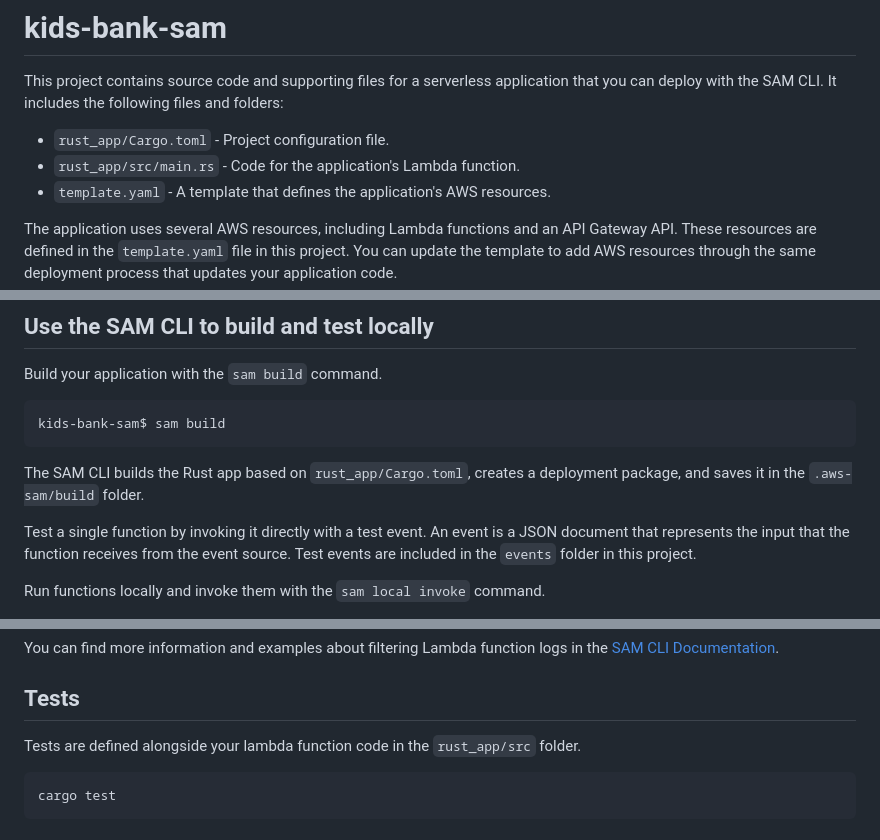
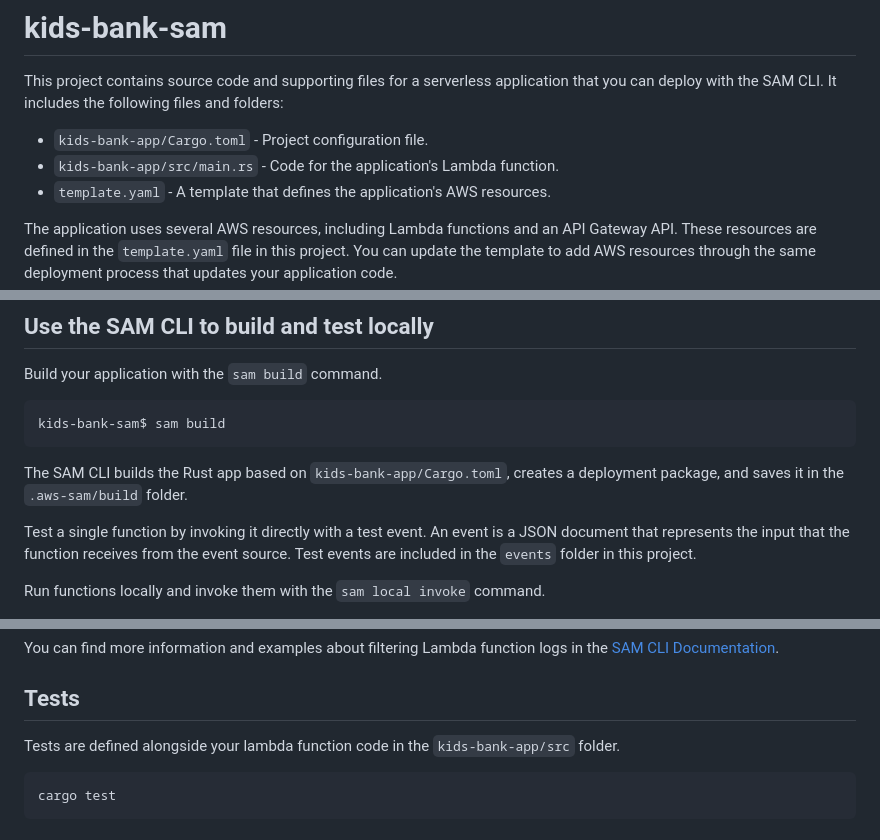
Before and after one commit to mgmaster24/kids-bank, a Markdown page: kids-bank-sam/README.md, 3 parts joined by grey strips. GitHub-like rendering.

Commit message:
update readme for sam

````diff
--- a/kids-bank-sam/README.md
+++ b/kids-bank-sam/README.md
@@ -2,8 +2,8 @@
 
 This project contains source code and supporting files for a serverless application that you can deploy with the SAM CLI. It includes the following files and folders:
 
-- `rust_app/Cargo.toml` - Project configuration file.
-- `rust_app/src/main.rs` - Code for the application's Lambda function.
+- `kids-bank-app/Cargo.toml` - Project configuration file.
+- `kids-bank-app/src/main.rs` - Code for the application's Lambda function.
 - `template.yaml` - A template that defines the application's AWS resources.
 
 The application uses several AWS resources, including Lambda functions and an API Gateway API. These resources are defined in the `template.yaml` file in this project. You can update the template to add AWS resources through the same deployment process that updates your application code.
@@ -61,7 +61,7 @@ Build your application with the `sam build` command.
 kids-bank-sam$ sam build
 ```
 
-The SAM CLI builds the Rust app based on `rust_app/Cargo.toml`, creates a deployment package, and saves it in the `.aws-sam/build` folder.
+The SAM CLI builds the Rust app based on `kids-bank-app/Cargo.toml`, creates a deployment package, and saves it in the `.aws-sam/build` folder.
 
 Test a single function by invoking it directly with a test event. An event is a JSON document that represents the input that the function receives from the event source. Test events are included in the `events` folder in this project.
 
@@ -106,7 +106,7 @@ You can find more information and examples about filtering Lambda function logs
 
 ## Tests
 
-Tests are defined alongside your lambda function code in the `rust_app/src` folder.
+Tests are defined alongside your lambda function code in the `kids-bank-app/src` folder.
 
 ```bash
 cargo test
````
